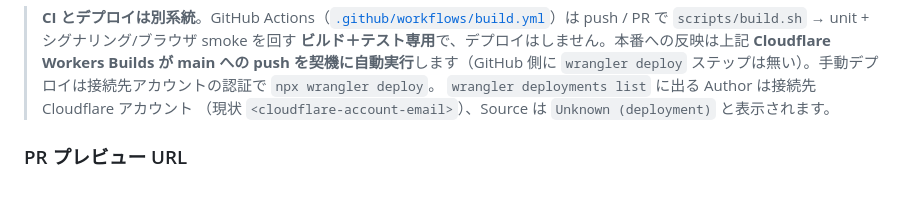
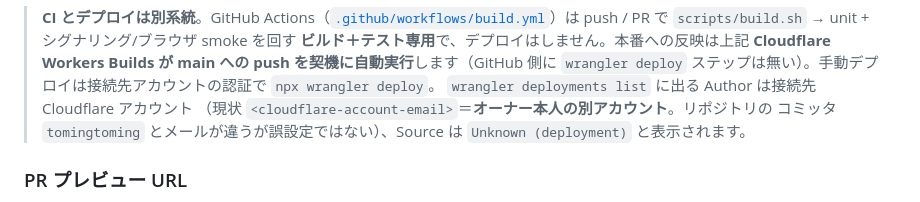
Before and after one commit to tomingtoming/ysflight-web, a Markdown page: README.md, the part around the change. Rendered like a GitHub page.

Commit message:
docs: デプロイ先 Cloudflare アカウントはオーナー本人の別アカウントと明記
<cloudflare-account-email> は tomingtoming 本人の別アカウント。コミッタの
メールと違うが誤設定ではない旨を補足し、将来の読み手の混乱を防ぐ。

Co-Authored-By: Claude Opus 4.8 (1M context) <noreply@anthropic.com>

```diff
--- a/README.md
+++ b/README.md
@@ -109,7 +109,9 @@ Cloudflare の build image には Emscripten が入っていないため、`scri
 > Builds が main への push を契機に自動実行**します（GitHub 側に `wrangler deploy`
 > ステップは無い）。手動デプロイは接続先アカウントの認証で `npx wrangler deploy`。
 > `wrangler deployments list` に出る Author は接続先 Cloudflare アカウント
-> （現状 `<cloudflare-account-email>`）、Source は `Unknown (deployment)` と表示されます。
+> （現状 `<cloudflare-account-email>`＝**オーナー本人の別アカウント**。リポジトリの
+> コミッタ `tomingtoming` とメールが違うが誤設定ではない）、Source は
+> `Unknown (deployment)` と表示されます。
 
 ### PR プレビュー URL
 
```
